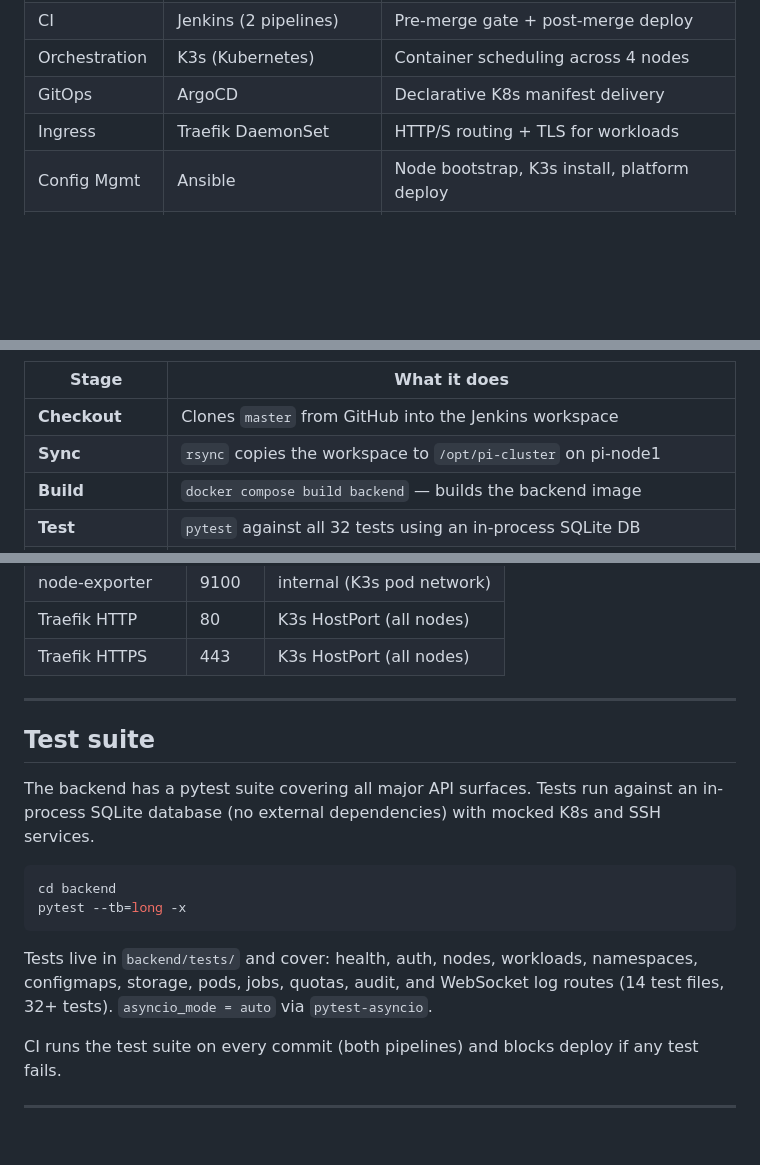
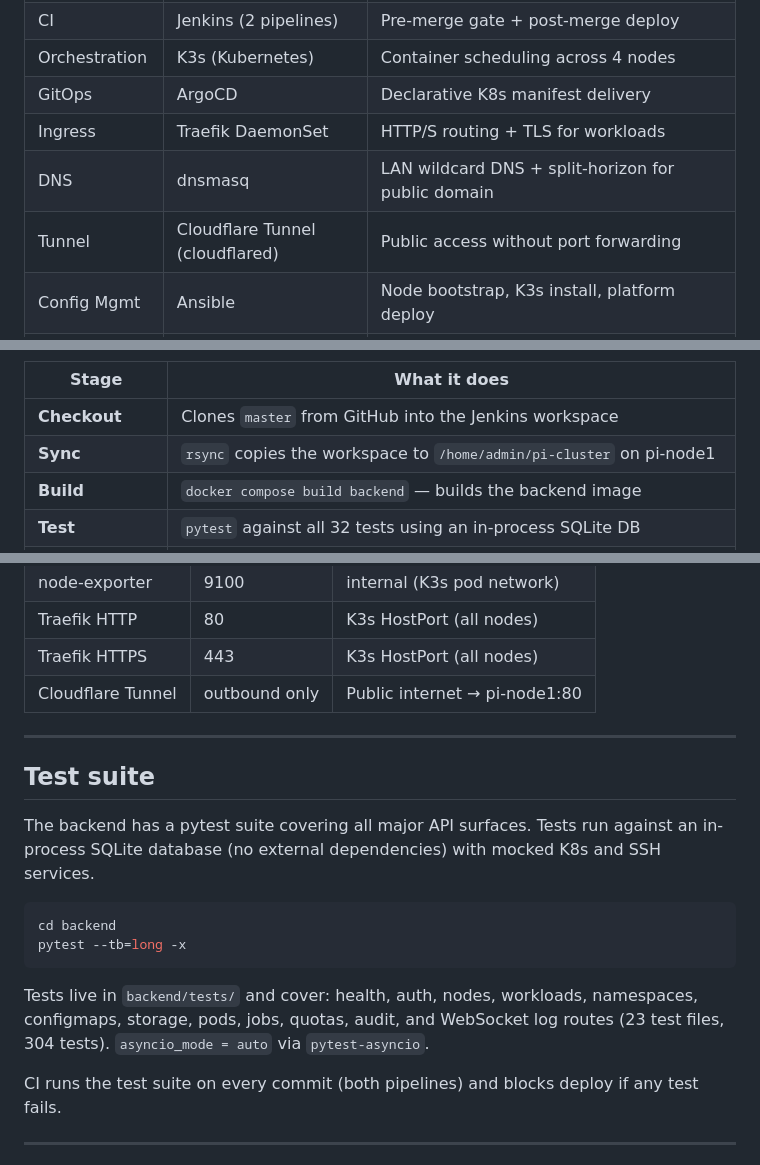
Before and after one commit to AlexBoyev/pi-cluster, a Markdown page: README.md, 3 parts joined by grey strips. GitHub-like rendering; blank space fills up the shorter version.

````diff
--- a/README.md
+++ b/README.md
@@ -99,6 +111,8 @@ A self-hosted DevOps platform for a 4-node Raspberry Pi cluster. Provides a Reac
 | Orchestration| K3s (Kubernetes)                  | Container scheduling across 4 nodes          |
 | GitOps       | ArgoCD                            | Declarative K8s manifest delivery            |
 | Ingress      | Traefik DaemonSet                 | HTTP/S routing + TLS for workloads           |
+| DNS          | dnsmasq                           | LAN wildcard DNS + split-horizon for public domain |
+| Tunnel       | Cloudflare Tunnel (cloudflared)   | Public access without port forwarding        |
 | Config Mgmt  | Ansible                           | Node bootstrap, K3s install, platform deploy |
 | K8s Packaging| Helm                              | Platform chart (backend, frontend, DB, Redis)|
 | IaC          | Terraform (K8s + Helm providers)  | Namespaces, RBAC, ArgoCD Application         |
@@ -150,7 +164,7 @@ Every push to `master` is detected via SCM polling (every 2 minutes) and runs th
 | Stage | What it does |
 |---|---|
 | **Checkout** | Clones `master` from GitHub into the Jenkins workspace |
-| **Sync** | `rsync` copies the workspace to `/opt/pi-cluster` on pi-node1 |
+| **Sync** | `rsync` copies the workspace to `/home/admin/pi-cluster` on pi-node1 |
 | **Build** | `docker compose build backend` — builds the backend image |
 | **Test** | `pytest` against all 32 tests using an in-process SQLite DB |
 | **Deploy** | `docker compose up -d --build backend frontend` — restarts containers |
@@ -447,6 +461,7 @@ All routes are prefixed `/api/v1/`. Authentication is JWT Bearer token (`Authori
 | node-exporter | 9100 | internal (K3s pod network) |
 | Traefik HTTP | 80 | K3s HostPort (all nodes) |
 | Traefik HTTPS | 443 | K3s HostPort (all nodes) |
+| Cloudflare Tunnel | outbound only | Public internet → pi-node1:80 |
 
 ---
 
@@ -459,7 +474,7 @@ cd backend
 pytest --tb=long -x
 ```
 
-Tests live in `backend/tests/` and cover: health, auth, nodes, workloads, namespaces, configmaps, storage, pods, jobs, quotas, audit, and WebSocket log routes (14 test files, 32+ tests). `asyncio_mode = auto` via `pytest-asyncio`.
+Tests live in `backend/tests/` and cover: health, auth, nodes, workloads, namespaces, configmaps, storage, pods, jobs, quotas, audit, and WebSocket log routes (23 test files, 304 tests). `asyncio_mode = auto` via `pytest-asyncio`.
 
 CI runs the test suite on every commit (both pipelines) and blocks deploy if any test fails.
 
````
Also changed, not shown: other parts of README.md (+21 -9 lines).
